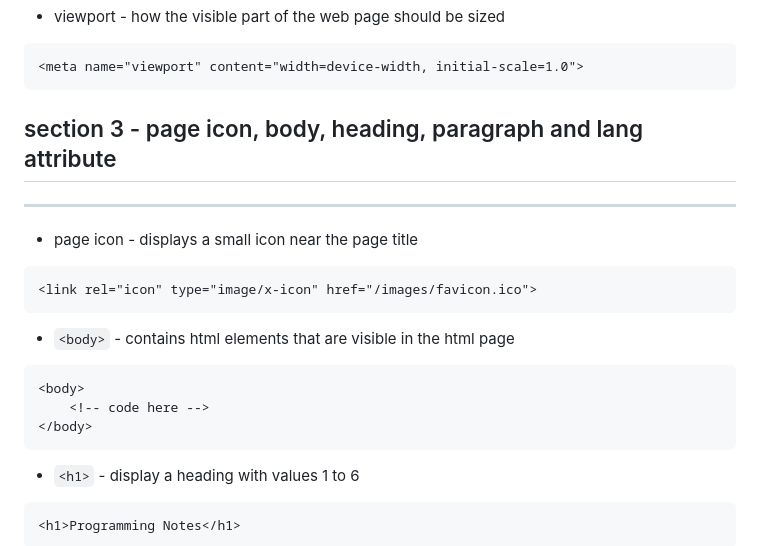
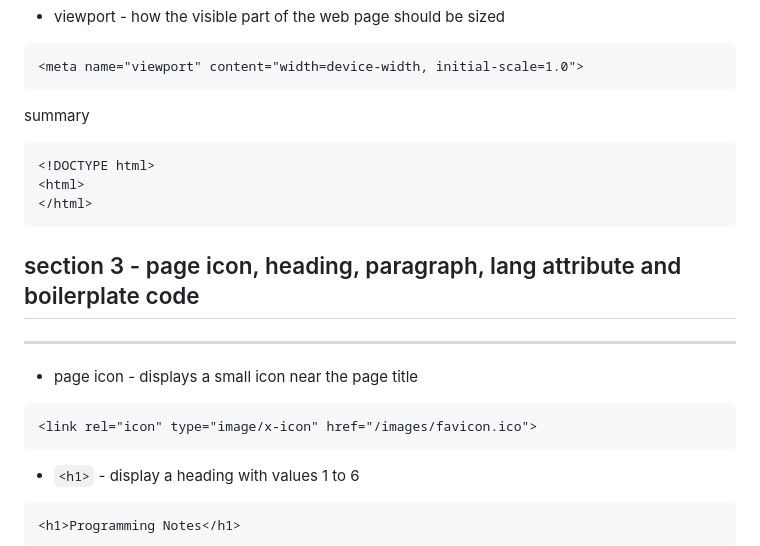
Before and after one commit to millenniumdisk/platinum-compass, a Markdown page: html/README.md, the part around one of its changes. GitHub-like rendering.

````diff
--- a/html/README.md
+++ b/html/README.md
@@ -52,18 +73,19 @@
 <meta name="viewport" content="width=device-width, initial-scale=1.0">
 ```
 
-## section 3 - page icon, body, heading, paragraph and lang attribute
+summary
+```html
+<!DOCTYPE html>
+<html>
+</html>
+```
+
+## section 3 - page icon, heading, paragraph, lang attribute and boilerplate code
 <hr>
 
 - page icon - displays a small icon near the page title
 ```html
 <link rel="icon" type="image/x-icon" href="/images/favicon.ico">
-```
-- `<body>` - contains html elements that are visible in the html page
-```html
-<body>
-	<!-- code here -->
-</body>
 ```
 - `<h1>` - display a heading with values 1 to 6
 ```html
````
Also changed, not shown: other parts of html/README.md (+38 -17 lines).
